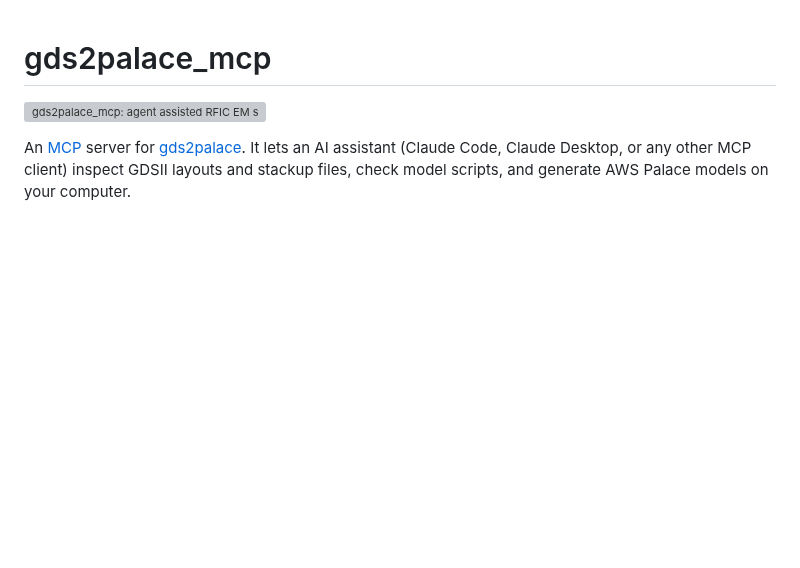
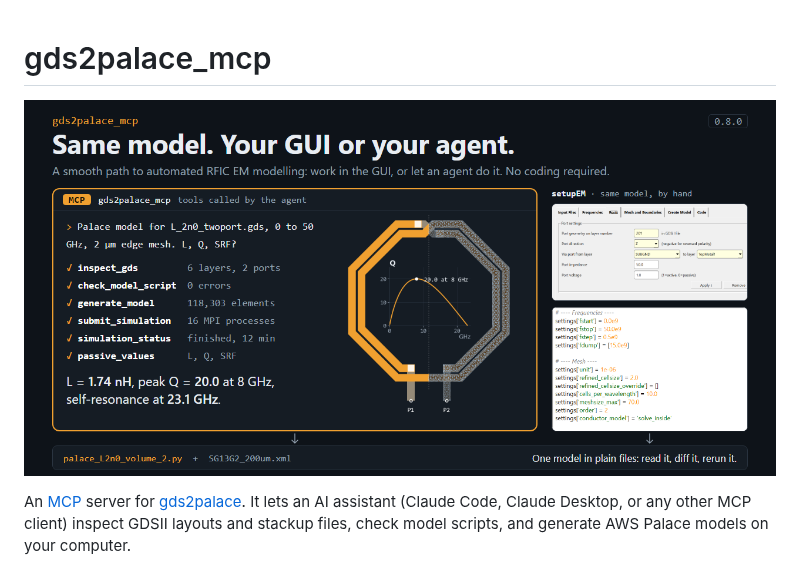
Before and after one commit to VolkerMuehlhaus/gds2palace_mcp, a Markdown page: README.md, the part around the change. Rendered like a GitHub page; pictures changed too: docs/png/gds2palace_mcp_release.png (added); blank space fills up the shorter version; grey boxes are pictures that could not be loaded.

Commit message:
New banner images, README shows the release image
README banner is now gds2palace_mcp_release.png (1280x640, GUI or agent, same
model). Added the 2x version. The square image replaces
gds2palace_mcp_banner.png and gds2palace_mcp_banner_large.png in place, so
existing links to those names keep working.

Co-Authored-By: Claude Sonnet 5.5 <noreply@anthropic.com>

```diff
--- a/README.md
+++ b/README.md
@@ -1,6 +1,6 @@
 # gds2palace_mcp
 
-![gds2palace_mcp: agent assisted RFIC EM simulation](docs/png/gds2palace_mcp_banner.png)
+![gds2palace_mcp: same model, your GUI or your agent](docs/png/gds2palace_mcp_release.png)
 
 An [MCP](https://modelcontextprotocol.io) server for
 [gds2palace](https://github.com/VolkerMuehlhaus/gds2palace_ihp_sg13g2). It lets an AI assistant (Claude Code,
```
Also changed, not shown: docs/png/gds2palace_mcp_release@2x.png (added), 2 other files.
